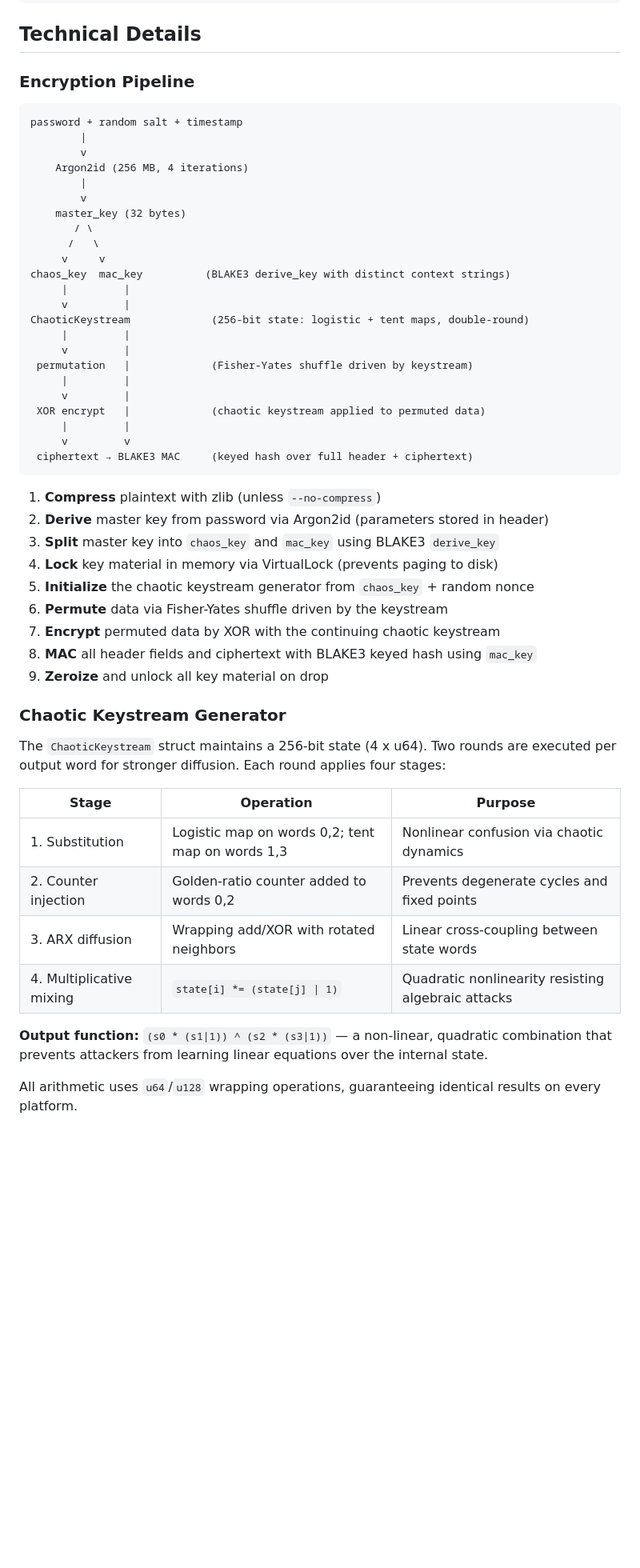
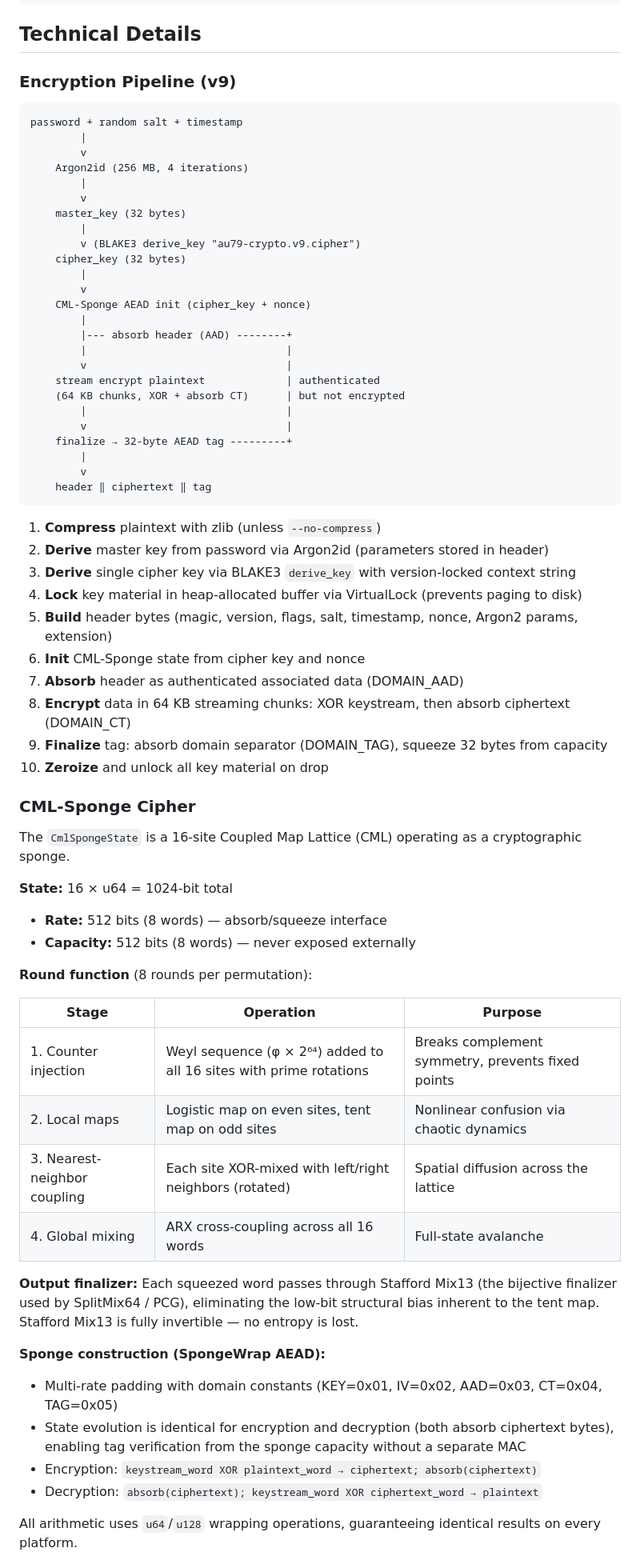
Before and after one commit to andrew-unger/chaotic_encryption, a Markdown page: README.md, the part around one of its changes. Shown at 80% size. GitHub-like rendering; blank space fills up the shorter version.

````diff
--- a/README.md
+++ b/README.md
@@ -119,7 +120,7 @@ au79-crypto
 
 ## Technical Details
 
-### Encryption Pipeline
+### Encryption Pipeline (v9)
 
 ```
 password + random salt + timestamp
@@ -129,46 +130,61 @@ password + random salt + timestamp
         |
         v
     master_key (32 bytes)
-       / \
-      /   \
-     v     v
-chaos_key  mac_key          (BLAKE3 derive_key with distinct context strings)
-     |         |
-     v         |
-ChaoticKeystream             (256-bit state: logistic + tent maps, double-round)
-     |         |
-     v         |
- permutation   |             (Fisher-Yates shuffle driven by keystream)
-     |         |
-     v         |
- XOR encrypt   |             (chaotic keystream applied to permuted data)
-     |         |
-     v         v
- ciphertext → BLAKE3 MAC     (keyed hash over full header + ciphertext)
+        |
+        v (BLAKE3 derive_key "au79-crypto.v9.cipher")
+    cipher_key (32 bytes)
+        |
+        v
+    CML-Sponge AEAD init (cipher_key + nonce)
+        |
+        |--- absorb header (AAD) --------+
+        |                                |
+        v                                |
+    stream encrypt plaintext             | authenticated
+    (64 KB chunks, XOR + absorb CT)      | but not encrypted
+        |                                |
+        v                                |
+    finalize → 32-byte AEAD tag ---------+
+        |
+        v
+    header ‖ ciphertext ‖ tag
 ```
 
 1. **Compress** plaintext with zlib (unless `--no-compress`)
 2. **Derive** master key from password via Argon2id (parameters stored in header)
-3. **Split** master key into `chaos_key` and `mac_key` using BLAKE3 `derive_key`
-4. **Lock** key material in memory via VirtualLock (prevents paging to disk)
-5. **Initialize** the chaotic keystream generator from `chaos_key` + random nonce
-6. **Permute** data via Fisher-Yates shuffle driven by the keystream
-7. **Encrypt** permuted data by XOR with the continuing chaotic keystream
-8. **MAC** all header fields and ciphertext with BLAKE3 keyed hash using `mac_key`
-9. **Zeroize** and unlock all key material on drop
+3. **Derive** single cipher key via BLAKE3 `derive_key` with version-locked context string
+4. **Lock** key material in heap-allocated buffer via VirtualLock (prevents paging to disk)
+5. **Build** header bytes (magic, version, flags, salt, timestamp, nonce, Argon2 params, extension)
+6. **Init** CML-Sponge state from cipher key and nonce
+7. **Absorb** header as authenticated associated data (DOMAIN_AAD)
+8. **Encrypt** data in 64 KB streaming chunks: XOR keystream, then absorb ciphertext (DOMAIN_CT)
+9. **Finalize** tag: absorb domain separator (DOMAIN_TAG), squeeze 32 bytes from capacity
+10. **Zeroize** and unlock all key material on drop
 
-### Chaotic Keystream Generator
+### CML-Sponge Cipher
 
-The `ChaoticKeystream` struct maintains a 256-bit state (4 x u64). Two rounds are executed per output word for stronger diffusion. Each round applies four stages:
+The `CmlSpongeState` is a 16-site Coupled Map Lattice (CML) operating as a cryptographic sponge.
+
+**State:** 16 × u64 = 1024-bit total
+- **Rate:** 512 bits (8 words) — absorb/squeeze interface
+- **Capacity:** 512 bits (8 words) — never exposed externally
+
+**Round function** (8 rounds per permutation):
 
 | Stage | Operation | Purpose |
 |-------|-----------|---------|
-| 1. Substitution | Logistic map on words 0,2; tent map on words 1,3 | Nonlinear confusion via chaotic dynamics |
-| 2. Counter injection | Golden-ratio counter added to words 0,2 | Prevents degenerate cycles and fixed points |
-| 3. ARX diffusion | Wrapping add/XOR with rotated neighbors | Linear cross-coupling between state words |
-| 4. Multiplicative mixing | `state[i] *= (state[j] \| 1)` | Quadratic nonlinearity resisting algebraic attacks |
+| 1. Counter injection | Weyl sequence (φ × 2⁶⁴) added to all 16 sites with prime rotations | Breaks complement symmetry, prevents fixed points |
+| 2. Local maps | Logistic map on even sites, tent map on odd sites | Nonlinear confusion via chaotic dynamics |
+| 3. Nearest-neighbor coupling | Each site XOR-mixed with left/right neighbors (rotated) | Spatial diffusion across the lattice |
+| 4. Global mixing | ARX cross-coupling across all 16 words | Full-state avalanche |
 
-**Output function:** `(s0 * (s1|1)) ^ (s2 * (s3|1))` — a non-linear, quadratic combination that prevents attackers from learning linear equations over the internal state.
+**Output finalizer:** Each squeezed word passes through Stafford Mix13 (the bijective finalizer used by SplitMix64 / PCG), eliminating the low-bit structural bias inherent to the tent map. Stafford Mix13 is fully invertible — no entropy is lost.
+
+**Sponge construction (SpongeWrap AEAD):**
+- Multi-rate padding with domain constants (KEY=0x01, IV=0x02, AAD=0x03, CT=0x04, TAG=0x05)
+- State evolution is identical for encryption and decryption (both absorb ciphertext bytes), enabling tag verification from the sponge capacity without a separate MAC
+- Encryption: `keystream_word XOR plaintext_word → ciphertext; absorb(ciphertext)`
+- Decryption: `absorb(ciphertext); keystream_word XOR ciphertext_word → plaintext`
 
 All arithmetic uses `u64`/`u128` wrapping operations, guaranteeing identical results on every platform.
 
````
Also changed, not shown: other parts of README.md (+39 -35 lines).
